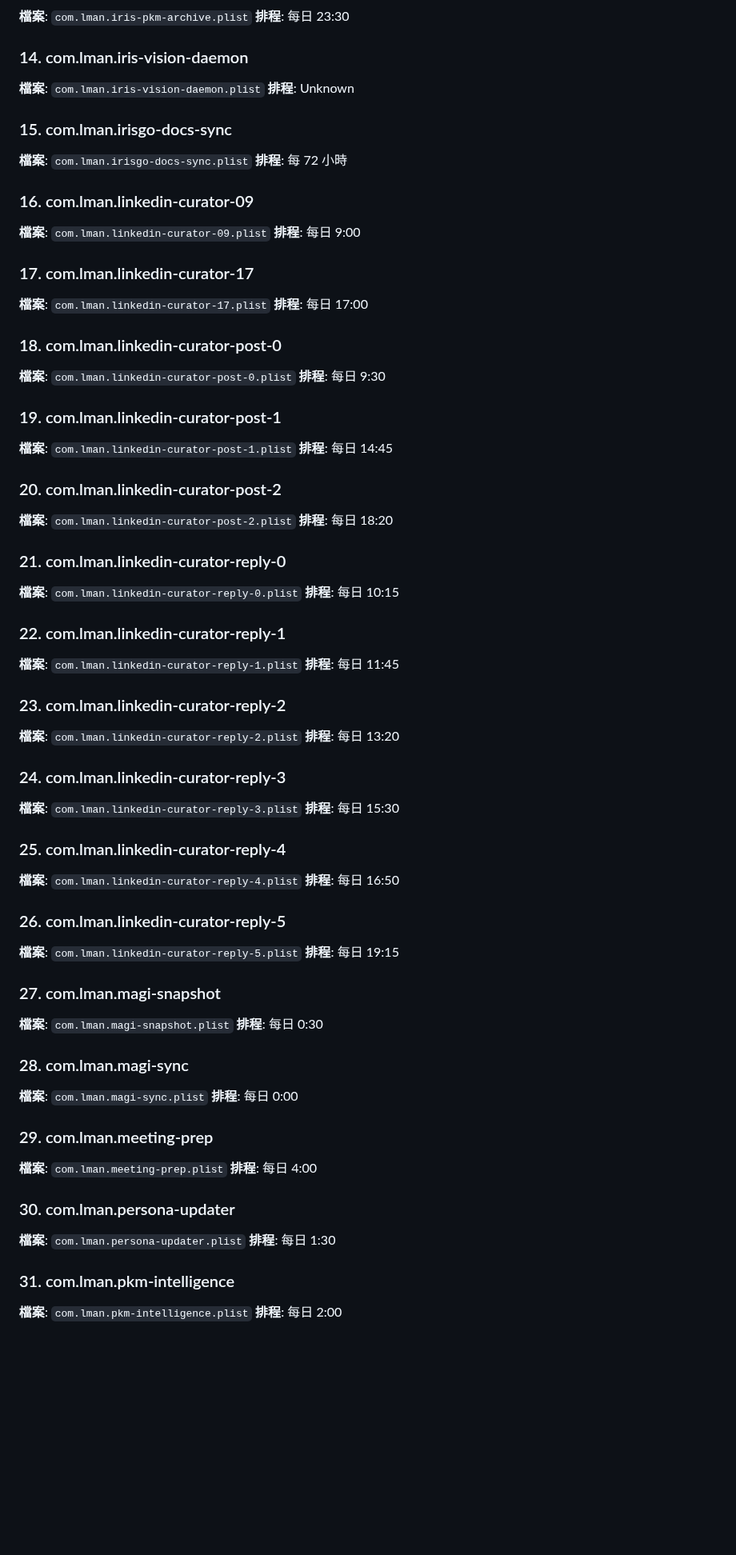
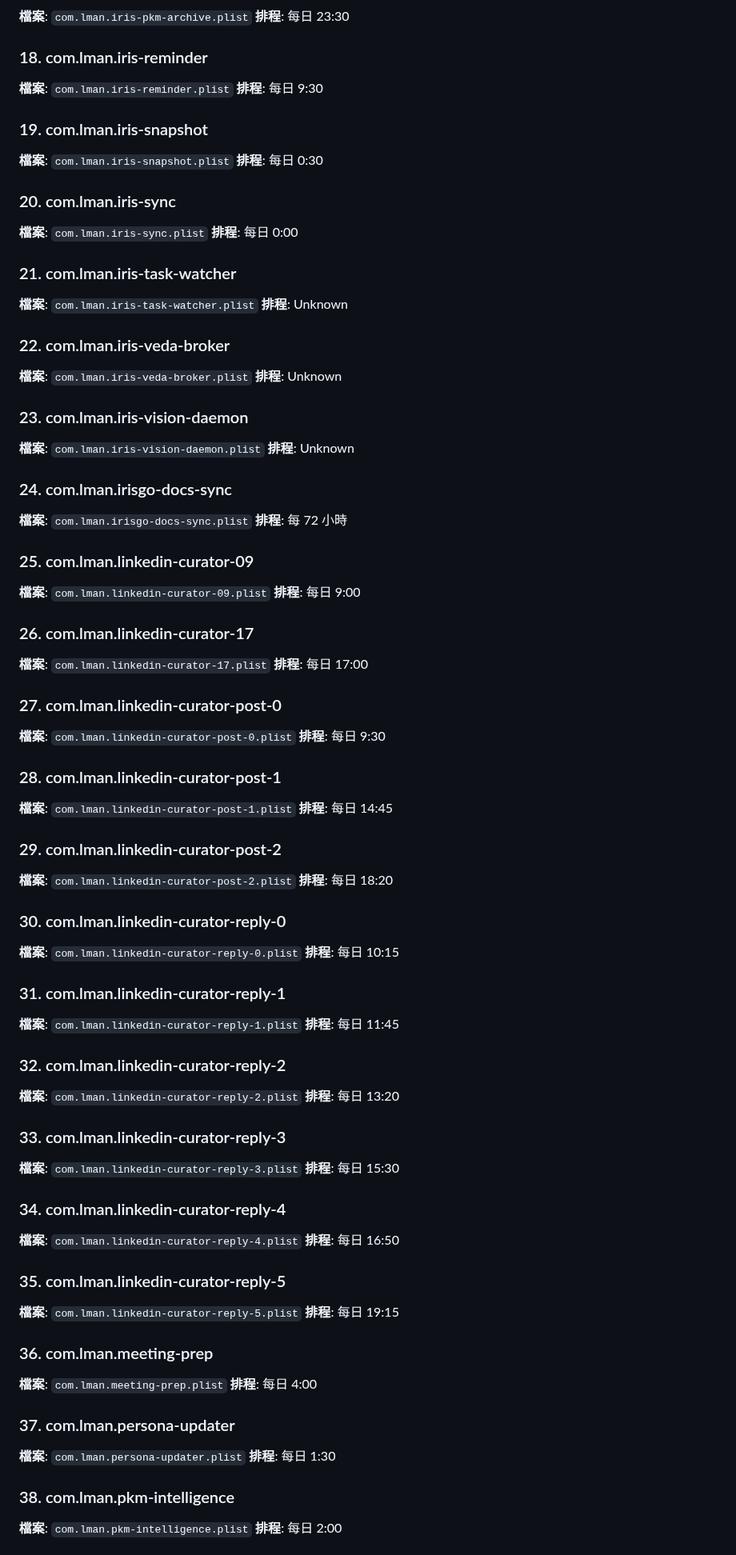
Before and after one commit to lmanchu/iris-system, a Markdown page: README.md, the part around one of its changes. Shown at 80% size. Rendered like a GitHub page; blank space fills up the shorter version.

```diff
--- a/README.md
+++ b/README.md
@@ -132,109 +156,127 @@ Model Name: Mac Studio
 **排程**: 每日 23:30
 
 
-### 14. com.lman.iris-vision-daemon
+### 18. com.lman.iris-reminder
+
+**檔案**: `com.lman.iris-reminder.plist`
+**排程**: 每日 9:30
+
+
+### 19. com.lman.iris-snapshot
+
+**檔案**: `com.lman.iris-snapshot.plist`
+**排程**: 每日 0:30
+
+
+### 20. com.lman.iris-sync
+
+**檔案**: `com.lman.iris-sync.plist`
+**排程**: 每日 0:00
+
+
+### 21. com.lman.iris-task-watcher
+
+**檔案**: `com.lman.iris-task-watcher.plist`
+**排程**: Unknown
+
+
+### 22. com.lman.iris-veda-broker
+
+**檔案**: `com.lman.iris-veda-broker.plist`
+**排程**: Unknown
+
+
+### 23. com.lman.iris-vision-daemon
 
 **檔案**: `com.lman.iris-vision-daemon.plist`
 **排程**: Unknown
 
 
-### 15. com.lman.irisgo-docs-sync
+### 24. com.lman.irisgo-docs-sync
 
 **檔案**: `com.lman.irisgo-docs-sync.plist`
 **排程**: 每 72 小時
 
 
-### 16. com.lman.linkedin-curator-09
+### 25. com.lman.linkedin-curator-09
 
 **檔案**: `com.lman.linkedin-curator-09.plist`
 **排程**: 每日 9:00
 
 
-### 17. com.lman.linkedin-curator-17
+### 26. com.lman.linkedin-curator-17
 
 **檔案**: `com.lman.linkedin-curator-17.plist`
 **排程**: 每日 17:00
 
 
-### 18. com.lman.linkedin-curator-post-0
+### 27. com.lman.linkedin-curator-post-0
 
 **檔案**: `com.lman.linkedin-curator-post-0.plist`
 **排程**: 每日 9:30
 
 
-### 19. com.lman.linkedin-curator-post-1
+### 28. com.lman.linkedin-curator-post-1
 
 **檔案**: `com.lman.linkedin-curator-post-1.plist`
 **排程**: 每日 14:45
 
 
-### 20. com.lman.linkedin-curator-post-2
+### 29. com.lman.linkedin-curator-post-2
 
 **檔案**: `com.lman.linkedin-curator-post-2.plist`
 **排程**: 每日 18:20
 
 
-### 21. com.lman.linkedin-curator-reply-0
+### 30. com.lman.linkedin-curator-reply-0
 
 **檔案**: `com.lman.linkedin-curator-reply-0.plist`
 **排程**: 每日 10:15
 
 
-### 22. com.lman.linkedin-curator-reply-1
+### 31. com.lman.linkedin-curator-reply-1
 
 **檔案**: `com.lman.linkedin-curator-reply-1.plist`
 **排程**: 每日 11:45
 
 
-### 23. com.lman.linkedin-curator-reply-2
+### 32. com.lman.linkedin-curator-reply-2
 
 **檔案**: `com.lman.linkedin-curator-reply-2.plist`
 **排程**: 每日 13:20
 
 
-### 24. com.lman.linkedin-curator-reply-3
+### 33. com.lman.linkedin-curator-reply-3
 
 **檔案**: `com.lman.linkedin-curator-reply-3.plist`
 **排程**: 每日 15:30
 
 
-### 25. com.lman.linkedin-curator-reply-4
+### 34. com.lman.linkedin-curator-reply-4
 
 **檔案**: `com.lman.linkedin-curator-reply-4.plist`
 **排程**: 每日 16:50
 
 
-### 26. com.lman.linkedin-curator-reply-5
+### 35. com.lman.linkedin-curator-reply-5
 
 **檔案**: `com.lman.linkedin-curator-reply-5.plist`
 **排程**: 每日 19:15
 
 
-### 27. com.lman.magi-snapshot
-
-**檔案**: `com.lman.magi-snapshot.plist`
-**排程**: 每日 0:30
-
-
-### 28. com.lman.magi-sync
-
-**檔案**: `com.lman.magi-sync.plist`
-**排程**: 每日 0:00
-
-
-### 29. com.lman.meeting-prep
+### 36. com.lman.meeting-prep
 
 **檔案**: `com.lman.meeting-prep.plist`
 **排程**: 每日 4:00
 
 
-### 30. com.lman.persona-updater
+### 37. com.lman.persona-updater
 
 **檔案**: `com.lman.persona-updater.plist`
 **排程**: 每日 1:30
 
 
-### 31. com.lman.pkm-intelligence
+### 38. com.lman.pkm-intelligence
 
 **檔案**: `com.lman.pkm-intelligence.plist`
 **排程**: 每日 2:00
```
Also changed, not shown: other parts of README.md (+290 -44 lines).
